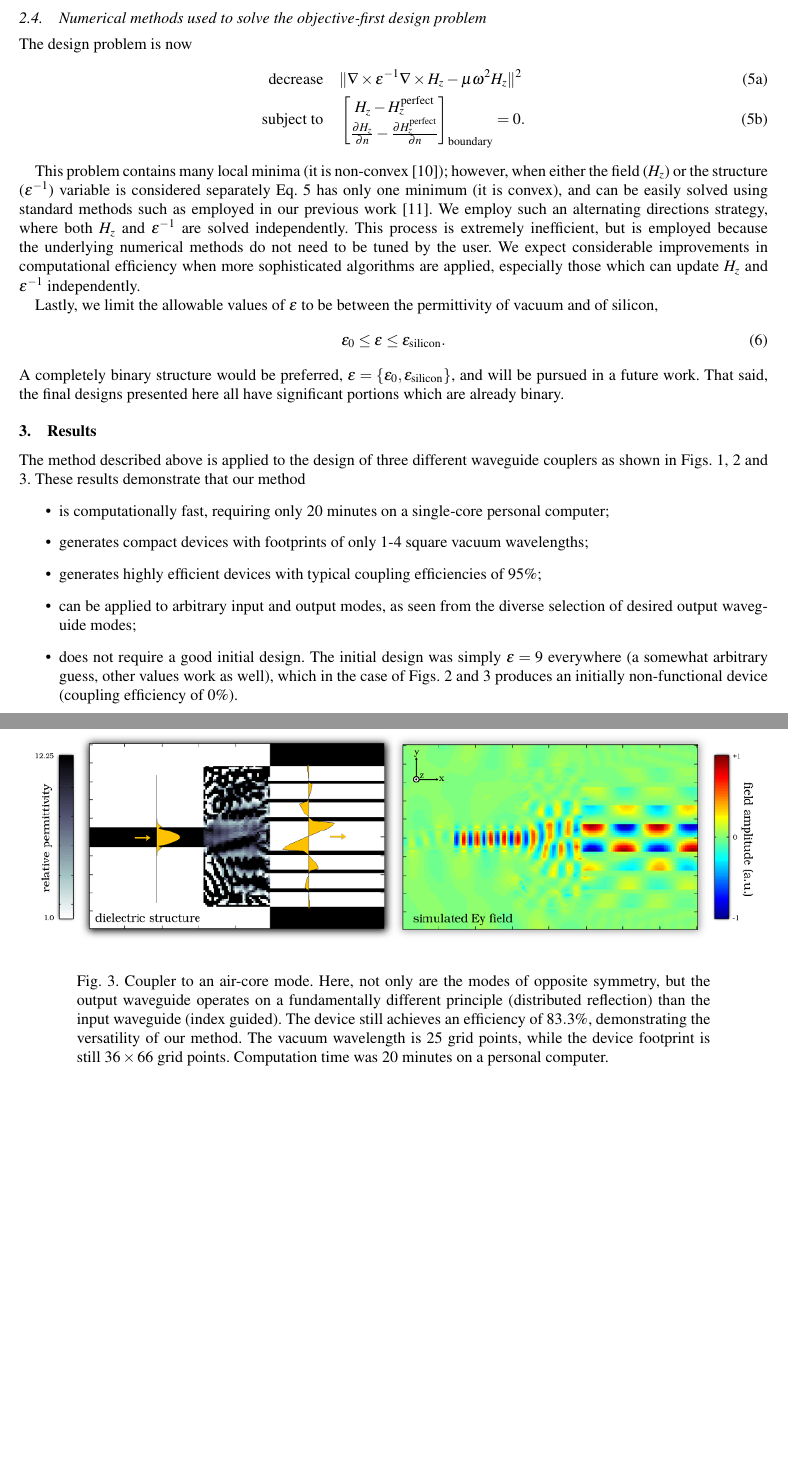
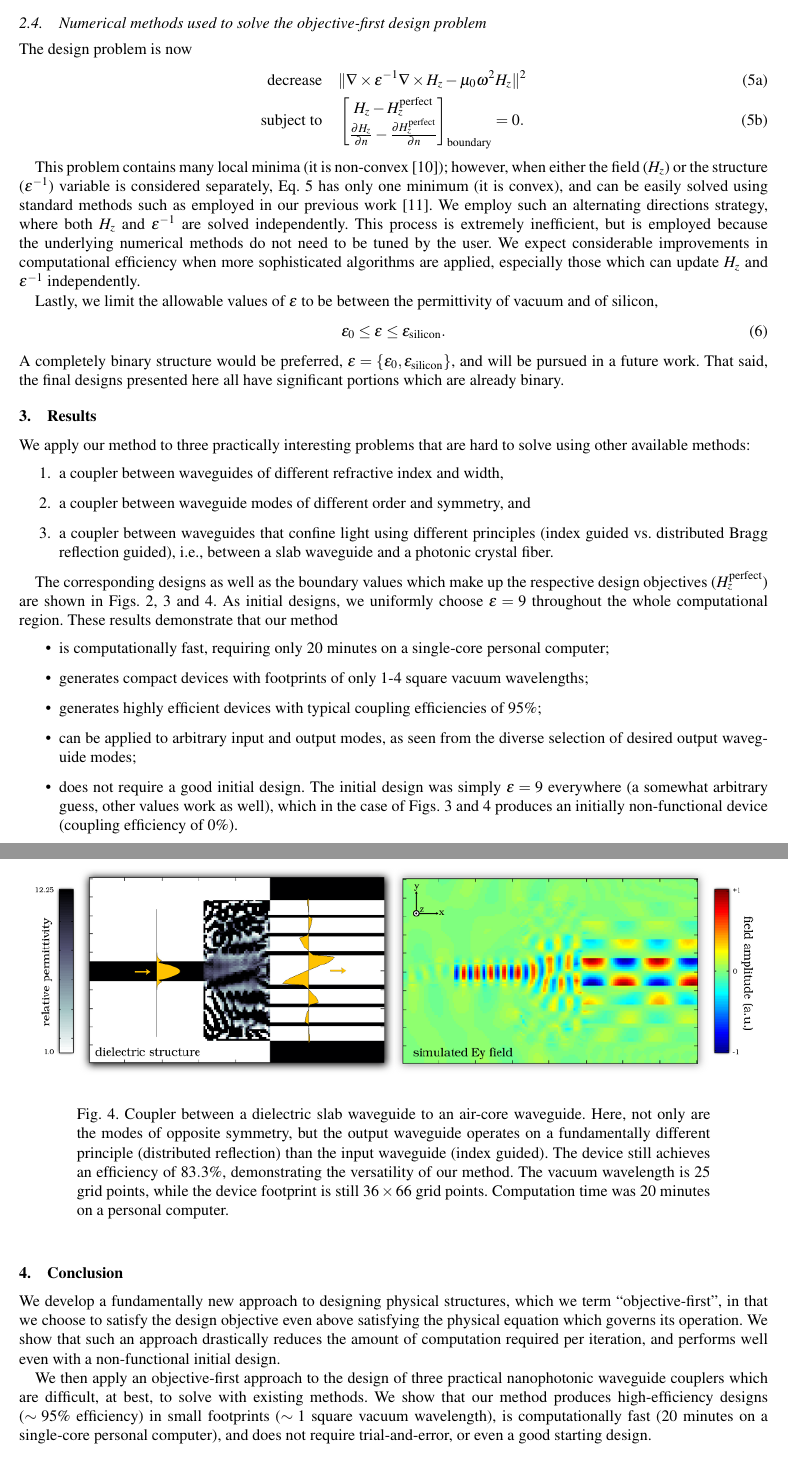
Before and after one commit to JesseLu/misc, a LaTeX paper (presentations/ob1_wg_paper/paper.tex): two parts of pages 4 and 6 of 6, joined at a grey line, cut so that both start at the same text, the shorter picture padded with empty space. Compiled offline with pdfLaTeX.

Commit message:
Updated with Jelena's edits.

```diff
--- a/presentations/ob1_wg_paper/paper.tex
+++ b/presentations/ob1_wg_paper/paper.tex
@@ -283,8 +304,8 @@ The design problem is now
     \begin{subequations}\label{eq:act}
     \begin{align}
     \text{decrease} & \quad
-        \| \nabla \times \epsilon^{-1} \nabla \times H_z - \mu \omega^2 H_z \|^2
-        \label{eq:act:obj} \\
+        \| \nabla \times \epsilon^{-1} \nabla \times H_z -
+            \mu_0 \omega^2 H_z \|^2 \label{eq:act:obj} \\
     \text{subject to} & \quad
         \begin{bmatrix}
         H_z - H_z^\text{perfect} \\
@@ -297,7 +318,7 @@ The design problem is now
 
 This problem contains many local minima (it is non-convex\cite{boydbook});
     however, when either the field ($H_z$) or the structure ($\epsilon^{-1}$)
-    variable is considered separately Eq.~\ref{eq:act} has only one minimum
+    variable is considered separately, Eq.~\ref{eq:act} has only one minimum
     (it is convex), and can be easily solved using standard methods
     such as employed in our previous work\cite{prevwork}.
 We employ such an alternating directions strategy,
@@ -322,9 +343,22 @@ That said, the final designs presented here
 
 
 \section{Results}
-The method described above is applied to
-    the design of three different waveguide couplers
-    as shown in Figs.~\ref{fig:fiber}, \ref{fig:mode} and \ref{fig:aircore}.
+We apply our method to three practically interesting problems
+    that are hard to solve using other available methods:
+    \begin{enumerate}
+    \item a coupler between waveguides of different refractive index and width,
+    \item a coupler between waveguide modes of different order and symmetry, and
+    \item a coupler between waveguides that confine light
+        using different principles
+        (index guided vs. distributed Bragg reflection guided),
+        i.e., between a slab waveguide and a photonic crystal fiber.
+    \end{enumerate}
+
+The corresponding designs as well as the boundary values which make up the
+    respective design objectives ($H_z^\text{perfect}$)
+    are shown in Figs.~\ref{fig:fiber}, \ref{fig:mode} and \ref{fig:aircore}.
+As initial designs, we uniformly choose $\epsilon = 9$ throughout
+    the whole computational region.
 These results demonstrate that our method
     \begin{itemize}
     \item is computationally fast,
@@ -384,10 +415,11 @@ Note also that the output waveguide in Fig.~\ref{fig:aircore}
         }
     \label{fig:mode}
     \end{figure}
-\begin{figure}[h]
+\begin{figure}[htbp]
     \centering
     \includegraphics[width=\textwidth]{quickfig/air-core}
-    \caption{Coupler to an air-core mode.
+    \caption{Coupler between a dielectric slab waveguide to
+        an air-core waveguide.
         Here, not only are the modes of opposite symmetry,
         but the output waveguide operates on a fundamentally different
         principle (distributed reflection) than the input waveguide
@@ -401,6 +433,26 @@ Note also that the output waveguide in Fig.~\ref{fig:aircore}
         \label{fig:aircore}
 \end{figure}
 
+\section{Conclusion}
+We develop a fundamentally new approach to designing physical structures,
+    which we term ``objective-first'',
+    in that we choose to satisfy the design objective
+    even above satisfying the physical equation which governs its operation.
+We show that such an approach drastically reduces the
+    amount of computation required per iteration, and
+    performs well even with a non-functional initial design.
+
+We then apply an objective-first approach to the design of
+    three practical nanophotonic waveguide couplers which are difficult,
+    at best, to solve with existing methods.
+We show that our method produces
+    high-efficiency designs ($\sim 95\%$ efficiency)
+    in small footprints ($\sim 1$ square vacuum wavelength),
+    is computationally fast (20 minutes on a single-core personal computer), and
+    does not require trial-and-error, or even
+    a good starting design.\\
+
+
 This work has been supported in part by the
     AFOSR MURI for Complex and Robust On-chip Nanophotonics
     (Dr. Gernot Pomrenke), grant number FA9550-09-1-0704.
```
Also changed, not shown: presentations/ob1_wg_paper/fig/drawing.svg, presentations/ob1_wg_paper/jv-comments-1.pdf (added), presentations/ob1_wg_paper/paper.pdf, presentations/ob1_wg_paper/paper.tex (84 more changed lines).
